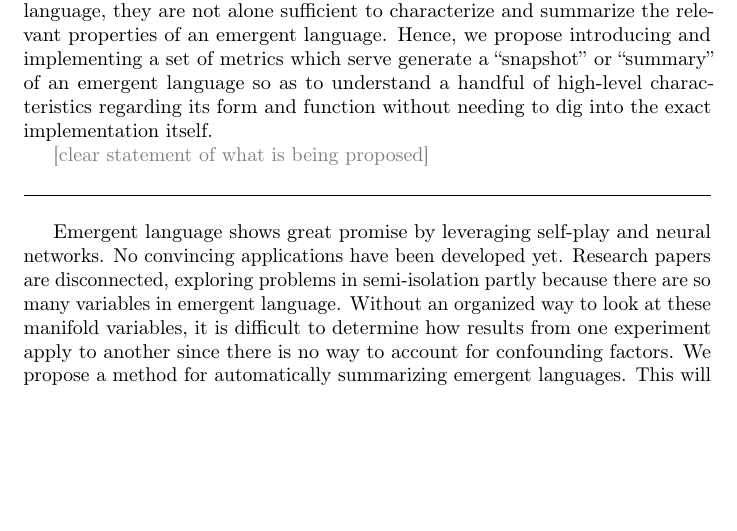
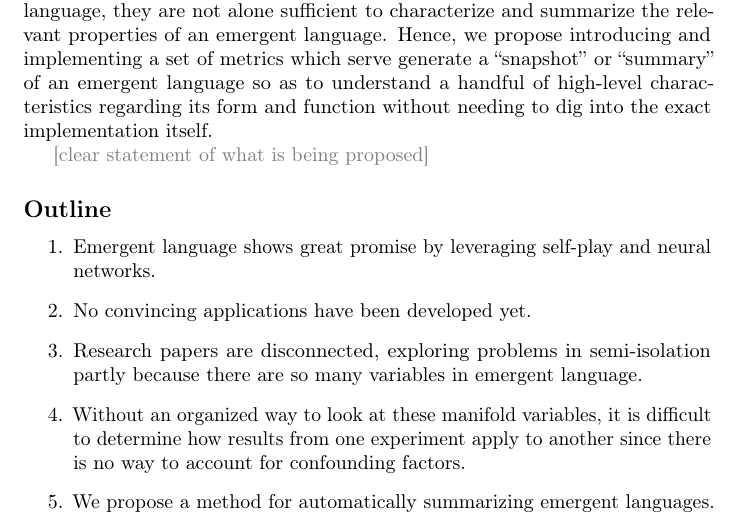
Before and after one commit to brendon-boldt/phd-thesis, a LaTeX thesis (main.tex, which reads grant-proposal.tex): part of page 12 of 19, cut so that both start at the same text, the shorter picture padded with empty space. Compiled offline with pdfLaTeX.

Commit message:
Format proposal intro outline

```diff
--- a/grant-proposal.tex
+++ b/grant-proposal.tex
@@ -33,14 +33,16 @@ Hence, we propose introducing and implementing a set of metrics which serve gene
 
 \cmg{clear statement of what is being proposed}
 
-\vspace{0.2in} \hrule \vspace{0.2in}
+\subsection*{Outline}
 
-Emergent language shows great promise by leveraging self-play and neural networks.
-No convincing applications have been developed yet.
-Research papers are disconnected, exploring problems in semi-isolation partly because there are so many variables in emergent language.
-Without an organized way to look at these manifold variables, it is difficult to determine how results from one experiment apply to another since there is no way to account for confounding factors.
-We propose a method for automatically summarizing emergent languages.
-This will facilitate better organization.
+\begin{enumerate}
+    \item Emergent language shows great promise by leveraging self-play and neural networks.
+    \item No convincing applications have been developed yet.
+    \item Research papers are disconnected, exploring problems in semi-isolation partly because there are so many variables in emergent language.
+    \item Without an organized way to look at these manifold variables, it is difficult to determine how results from one experiment apply to another since there is no way to account for confounding factors.
+    \item We propose a method for automatically summarizing emergent languages.
+    \item This will facilitate better organization.
+\end{enumerate}
 
 \section{Summarizing Emergent Language}
 
```
